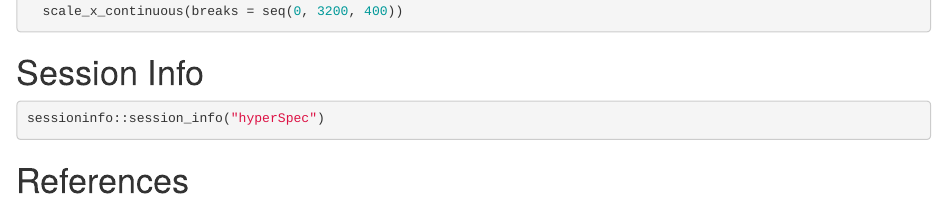
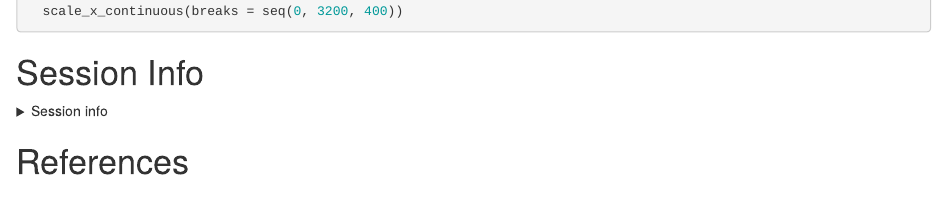
Before and after one commit to r-hyperspec/hySpc.ggplot2, an R Markdown document (vignettes/hySpc-ggplot2.Rmd): the page in a window 1100 px wide, from 3430 px down. Rendered offline with R 4.5, knitr and Pandoc, with nearby package versions; the code chunks are not run, so their results and figures are left out; drawn as R Markdown's standard HTML page in place of the format the file asks for; a font, style sheet, LaTeX package, included part or bibliography that could not be used is replaced or left out.

Commit message:
Update hySpc-ggplot2.Rmd

````diff
--- a/vignettes/hySpc-ggplot2.Rmd
+++ b/vignettes/hySpc-ggplot2.Rmd
@@ -339,8 +339,12 @@ qplotspc(paracetamol / 1e4, wl.range = c(min ~ 1800, 2800 ~ max)) +
 
 # Session Info {-}
 
+<details><summary>Session info</summary>
+
 ```{r session-info-plotting, paged.print=FALSE}
 sessioninfo::session_info("hyperSpec")
 ```
 
+</details>
+
 # References {-}
````
